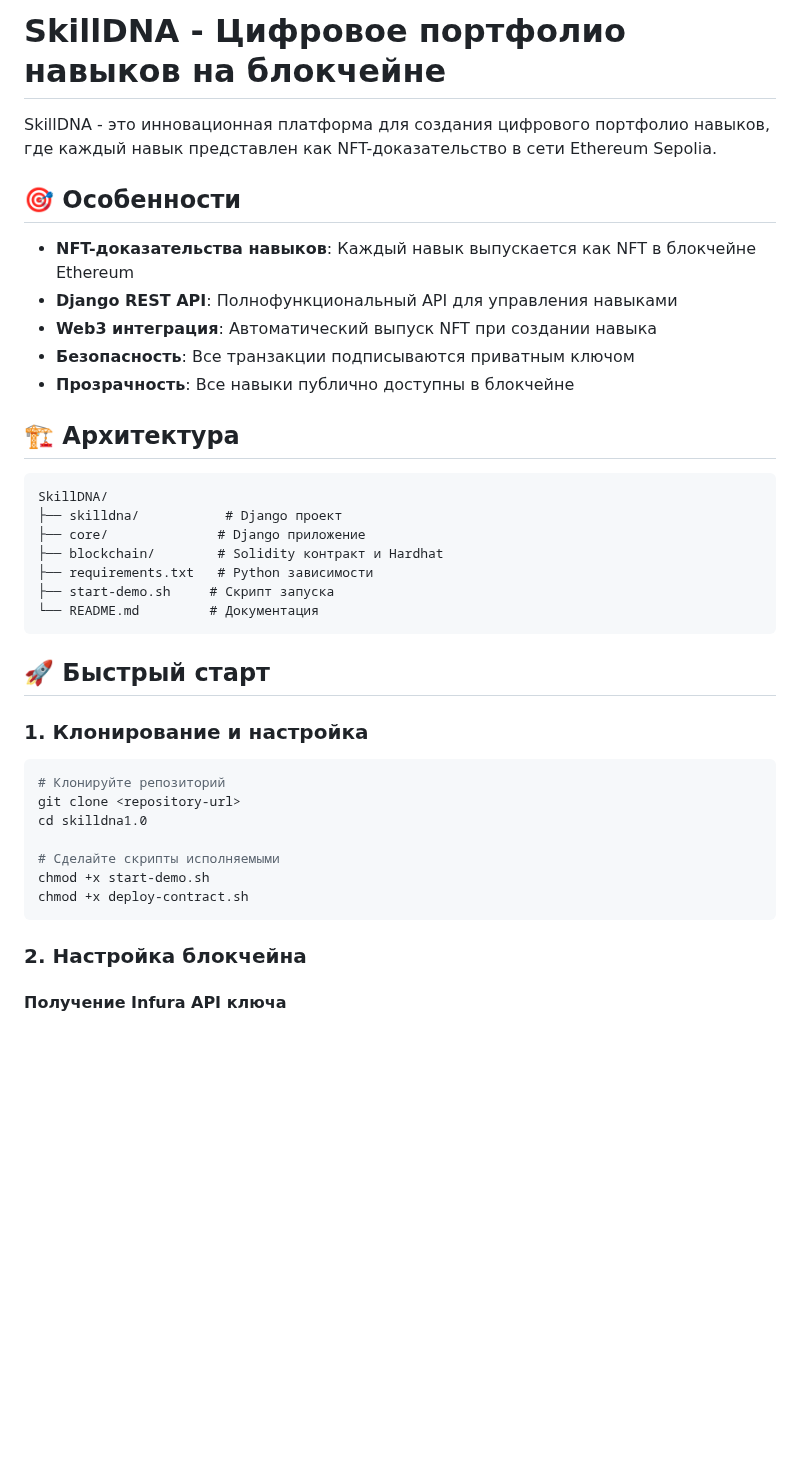
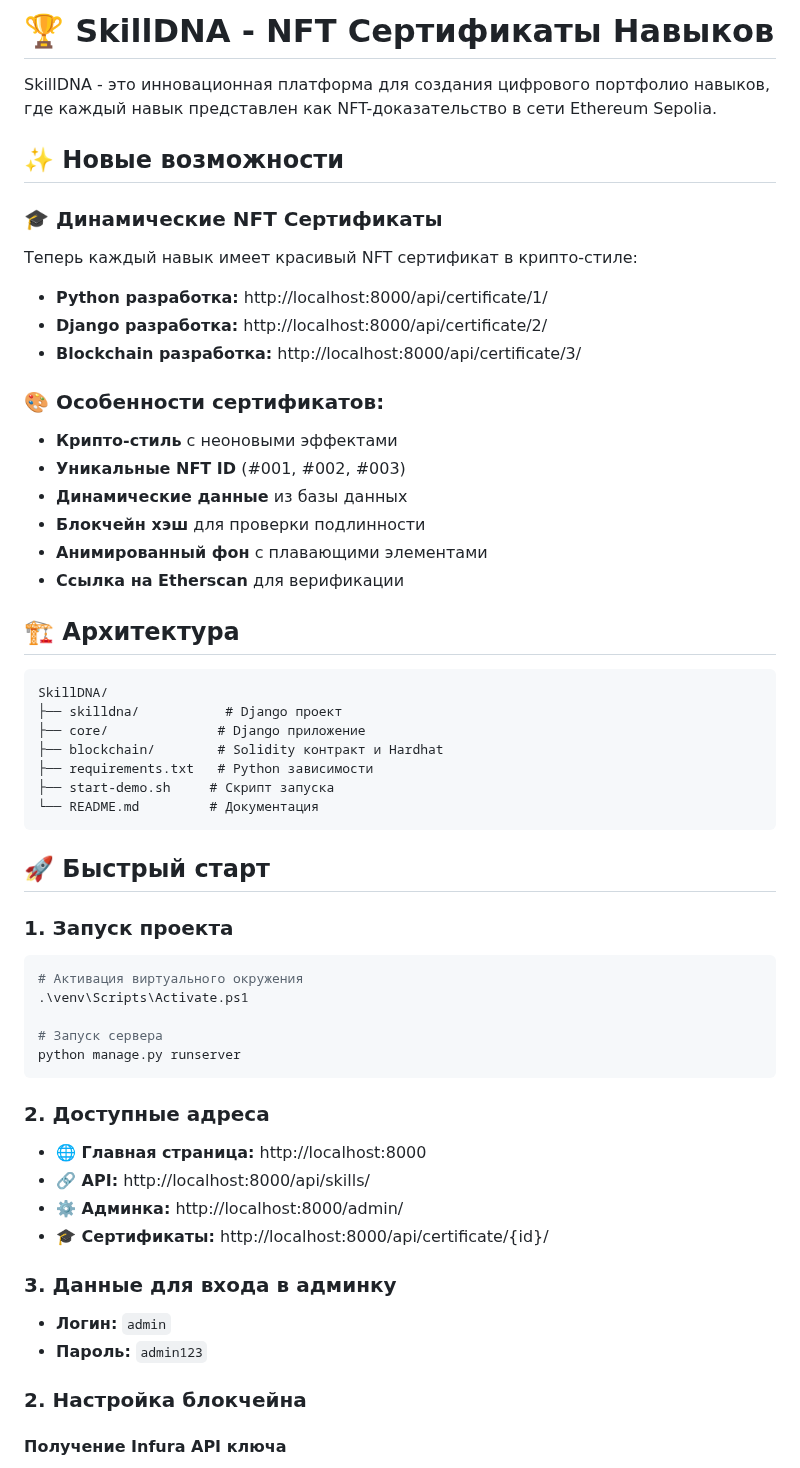
Before and after one commit to islamcib/skilldna-nft-portfolio, a Markdown page: README.md, the part around the change. GitHub-like rendering; blank space fills up the shorter version.

````diff
--- a/README.md
+++ b/README.md
@@ -1,14 +1,23 @@
-# SkillDNA - Цифровое портфолио навыков на блокчейне
+# 🏆 SkillDNA - NFT Сертификаты Навыков
 
 SkillDNA - это инновационная платформа для создания цифрового портфолио навыков, где каждый навык представлен как NFT-доказательство в сети Ethereum Sepolia.
 
-## 🎯 Особенности
+## ✨ Новые возможности
 
-- **NFT-доказательства навыков**: Каждый навык выпускается как NFT в блокчейне Ethereum
-- **Django REST API**: Полнофункциональный API для управления навыками
-- **Web3 интеграция**: Автоматический выпуск NFT при создании навыка
-- **Безопасность**: Все транзакции подписываются приватным ключом
-- **Прозрачность**: Все навыки публично доступны в блокчейне
+### 🎓 Динамические NFT Сертификаты
+Теперь каждый навык имеет красивый NFT сертификат в крипто-стиле:
+
+- **Python разработка:** http://localhost:8000/api/certificate/1/
+- **Django разработка:** http://localhost:8000/api/certificate/2/
+- **Blockchain разработка:** http://localhost:8000/api/certificate/3/
+
+### 🎨 Особенности сертификатов:
+- **Крипто-стиль** с неоновыми эффектами
+- **Уникальные NFT ID** (#001, #002, #003)
+- **Динамические данные** из базы данных
+- **Блокчейн хэш** для проверки подлинности
+- **Анимированный фон** с плавающими элементами
+- **Ссылка на Etherscan** для верификации
 
 ## 🏗️ Архитектура
 
@@ -24,17 +33,24 @@ SkillDNA/
 
 ## 🚀 Быстрый старт
 
-### 1. Клонирование и настройка
+### 1. Запуск проекта
+```bash
+# Активация виртуального окружения
+.\venv\Scripts\Activate.ps1
 
-```bash
-# Клонируйте репозиторий
-git clone <repository-url>
-cd skilldna1.0
+# Запуск сервера
+python manage.py runserver
+```
 
-# Сделайте скрипты исполняемыми
-chmod +x start-demo.sh
-chmod +x deploy-contract.sh
-```
+### 2. Доступные адреса
+- **🌐 Главная страница:** http://localhost:8000
+- **🔗 API:** http://localhost:8000/api/skills/
+- **⚙️ Админка:** http://localhost:8000/admin/
+- **🎓 Сертификаты:** http://localhost:8000/api/certificate/{id}/
+
+### 3. Данные для входа в админку
+- **Логин:** `admin`
+- **Пароль:** `admin123`
 
 ### 2. Настройка блокчейна
 
````
Also changed, not shown: README_CERTIFICATES.md (added, +134 -0 lines).
